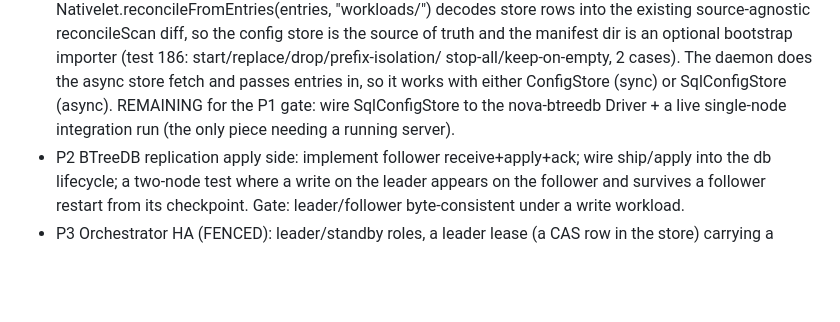
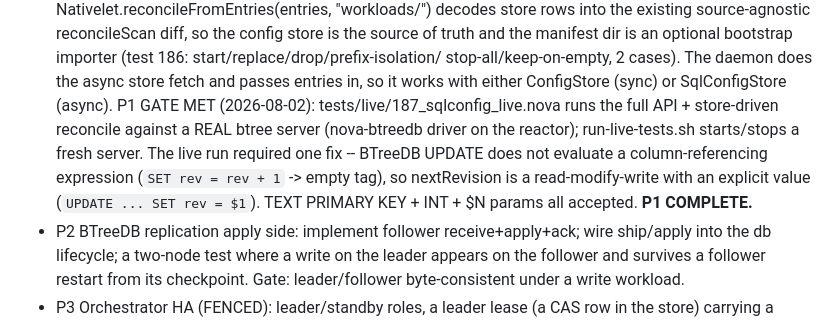
Before and after one commit to kamlesh-nb/nova-orchestrator, a Markdown page: docs/beta-config-store-design.md, the part around the change. GitHub-like rendering; blank space fills up the shorter version.

Commit message:
docs(config-store): P1 COMPLETE -- live BTreeDB integration passes
Live e2e (test 187) + store-driven reconcile against a real server closes the
P1 gate. Note the btree UPDATE-expression limitation and the read-modify-write
revision fix.

Co-Authored-By: Claude Opus 4.8 <noreply@anthropic.com>
Claude-Session: https://claude.ai/code/session_011jFmSTZnjKKKeoP4uf9joj

```diff
--- a/docs/beta-config-store-design.md
+++ b/docs/beta-config-store-design.md
@@ -132,8 +132,11 @@ the store), not the source of truth.
   and the manifest dir is an optional bootstrap importer (test 186: start/replace/drop/prefix-isolation/
   stop-all/keep-on-empty, 2 cases). The daemon does the async store fetch and passes entries in, so it
   works with either ConfigStore (sync) or SqlConfigStore (async).
-  REMAINING for the P1 gate: wire SqlConfigStore to the nova-btreedb Driver + a live single-node
-  integration run (the only piece needing a running server).
+  P1 GATE MET (2026-08-02): tests/live/187_sqlconfig_live.nova runs the full API + store-driven reconcile
+  against a REAL btree server (nova-btreedb driver on the reactor); run-live-tests.sh starts/stops a fresh
+  server. The live run required one fix -- BTreeDB UPDATE does not evaluate a column-referencing
+  expression (`SET rev = rev + 1` -> empty tag), so nextRevision is a read-modify-write with an explicit
+  value (`UPDATE ... SET rev = $1`). TEXT PRIMARY KEY + INT + $N params all accepted. **P1 COMPLETE.**
 - P2 BTreeDB replication apply side: implement follower receive+apply+ack; wire ship/apply into the db
   lifecycle; a two-node test where a write on the leader appears on the follower and survives a follower
   restart from its checkpoint. Gate: leader/follower byte-consistent under a write workload.
```
